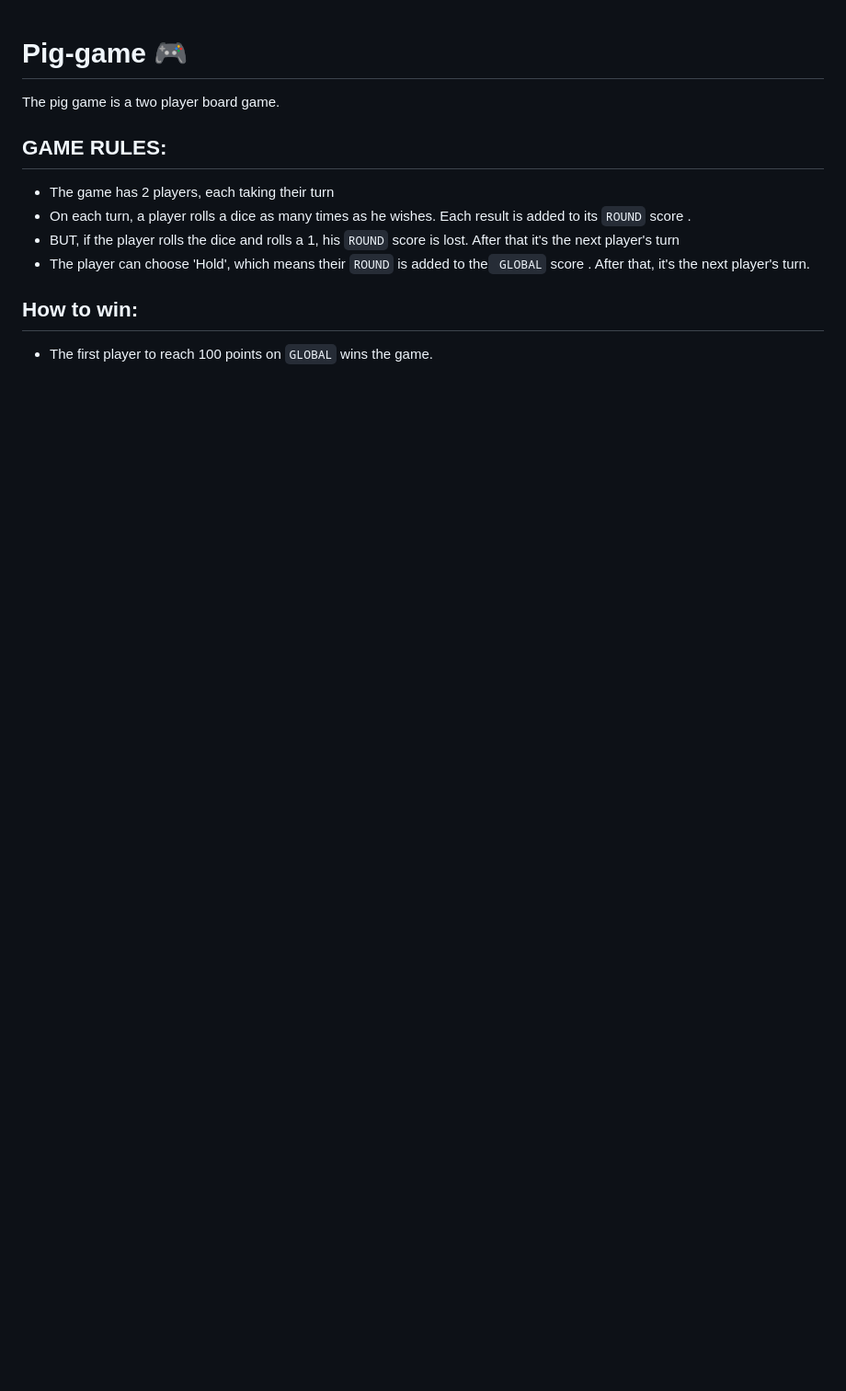
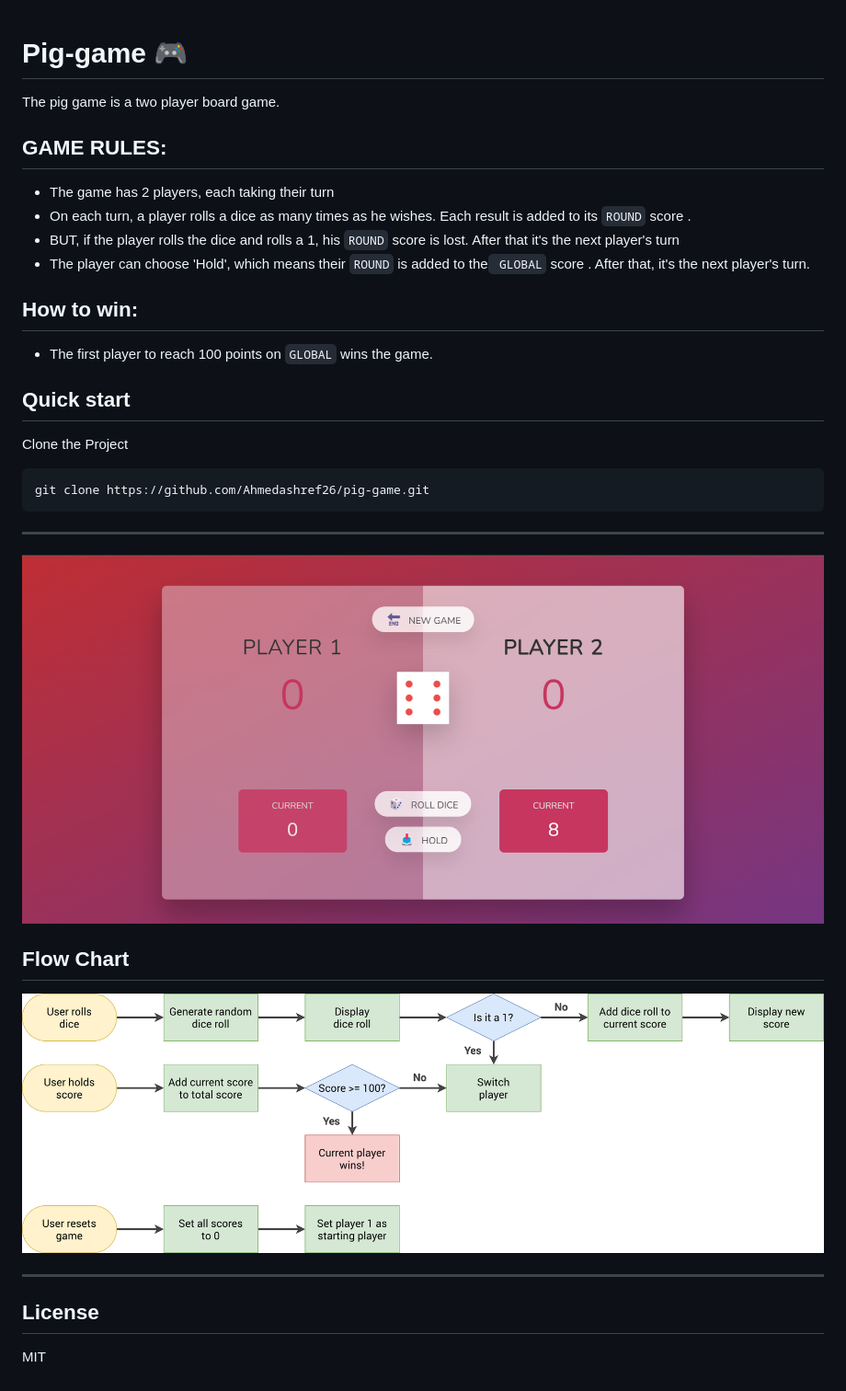
Before and after one commit to Ahmedashref26/Pig-Game, a Markdown page: README.md, the part around the change. Shown: that part at 92% size. GitHub-like rendering; pictures changed too: main.png (added); blank space fills up the shorter version.

````diff
--- a/README.md
+++ b/README.md
@@ -13,3 +13,25 @@ The pig game is a two player board game.
 
 ## How to win:
 * The first player to reach 100 points on `GLOBAL` wins the game.
+
+## Quick start
+
+Clone the Project
+
+```bash
+git clone https://github.com/Ahmedashref26/pig-game.git
+```
+
+---
+
+[![Pig-game](main.png)](main.png)
+
+## Flow Chart
+
+[![Pig-game](pig-game-flowchart.png)](pig-game-flowchart.png)
+
+---
+
+## License
+
+MIT
````
